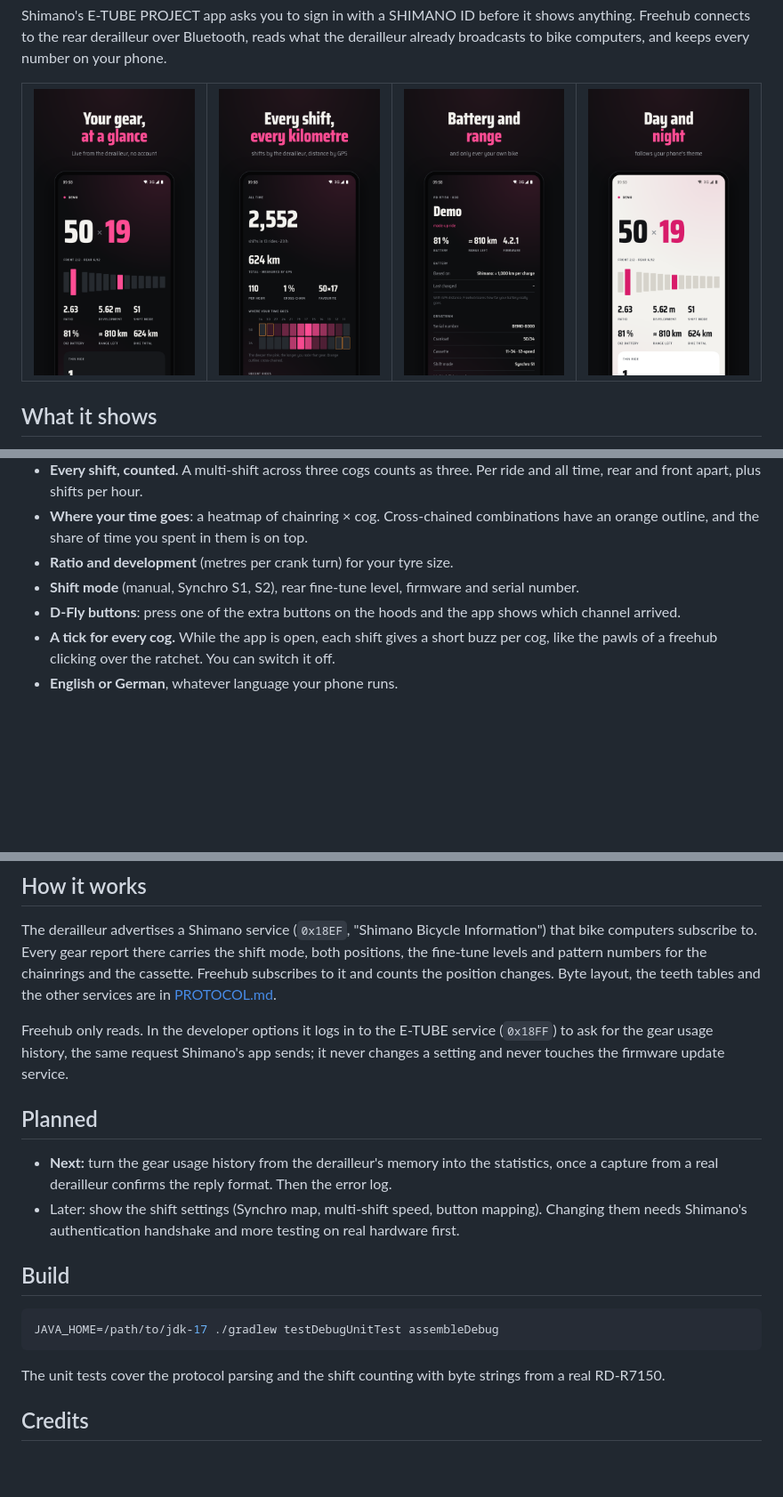
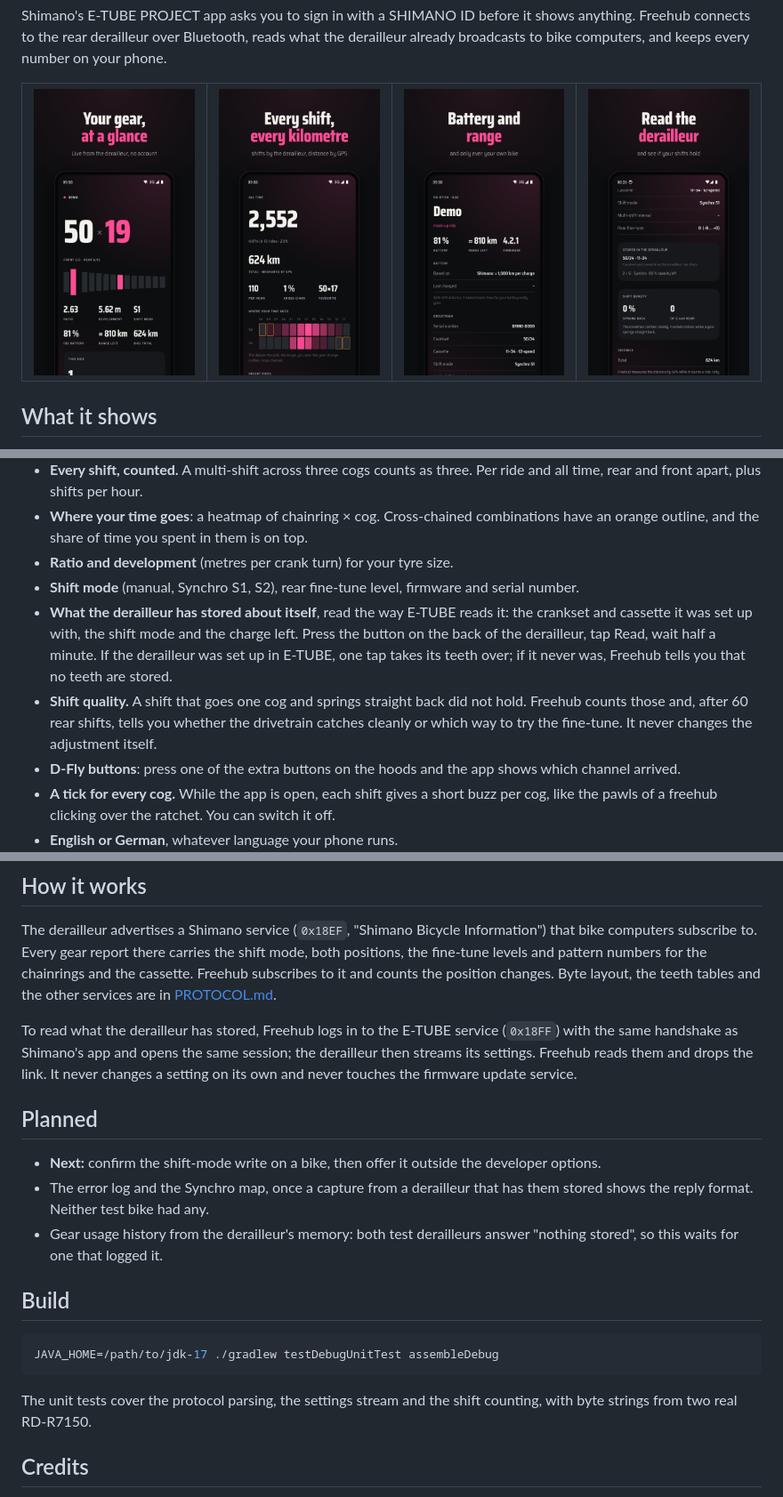
Before and after one commit to BrickyStudios/freehub, a Markdown page: README.md, 3 parts joined by grey strips. Shown at 89% size. Rendered like a GitHub page; pictures changed too: docs/bilder/4-derailleur.png (added), docs/bilder/4-light.png (deleted); blank space fills up the shorter version.

````diff
--- a/README.md
+++ b/README.md
@@ -18,7 +18,7 @@
 
 Shimano's E-TUBE PROJECT app asks you to sign in with a SHIMANO ID before it shows anything. Freehub connects to the rear derailleur over Bluetooth, reads what the derailleur already broadcasts to bike computers, and keeps every number on your phone.
 
-| ![Current gear as 50 × 19 with battery, range left and the bike’s total distance below](docs/bilder/1-live.png) | ![All-time shift count, distance by GPS and a heatmap of gear usage](docs/bilder/2-stats.png) | ![Battery, range left and drivetrain of the bike](docs/bilder/3-bike.png) | ![The live screen in the light theme](docs/bilder/4-light.png) |
+| ![Current gear as 50 × 19 with battery, range left and the bike’s total distance below](docs/bilder/1-live.png) | ![All-time shift count, distance by GPS and a heatmap of gear usage](docs/bilder/2-stats.png) | ![Battery, range left and drivetrain of the bike](docs/bilder/3-bike.png) | ![The crankset and cassette stored in the derailleur, and the shift quality: 0 of 2,448 rear shifts sprang back](docs/bilder/4-derailleur.png) |
 |---|---|---|---|
 
 ## What it shows
@@ -30,6 +30,8 @@ Shimano's E-TUBE PROJECT app asks you to sign in with a SHIMANO ID before it sho
 - **Where your time goes**: a heatmap of chainring × cog. Cross-chained combinations have an orange outline, and the share of time you spent in them is on top.
 - **Ratio and development** (metres per crank turn) for your tyre size.
 - **Shift mode** (manual, Synchro S1, S2), rear fine-tune level, firmware and serial number.
+- **What the derailleur has stored about itself**, read the way E-TUBE reads it: the crankset and cassette it was set up with, the shift mode and the charge left. Press the button on the back of the derailleur, tap Read, wait half a minute. If the derailleur was set up in E-TUBE, one tap takes its teeth over; if it never was, Freehub tells you that no teeth are stored.
+- **Shift quality.** A shift that goes one cog and springs straight back did not hold. Freehub counts those and, after 60 rear shifts, tells you whether the drivetrain catches cleanly or which way to try the fine-tune. It never changes the adjustment itself.
 - **D-Fly buttons**: press one of the extra buttons on the hoods and the app shows which channel arrived.
 - **A tick for every cog.** While the app is open, each shift gives a short buzz per cog, like the pawls of a freehub clicking over the ratchet. You can switch it off.
 - **English or German**, whatever language your phone runs.
@@ -77,12 +79,13 @@ Android 8.0 or newer, no Google services needed. Updates come through the app (s
 
 The derailleur advertises a Shimano service (`0x18EF`, "Shimano Bicycle Information") that bike computers subscribe to. Every gear report there carries the shift mode, both positions, the fine-tune levels and pattern numbers for the chainrings and the cassette. Freehub subscribes to it and counts the position changes. Byte layout, the teeth tables and the other services are in [PROTOCOL.md](PROTOCOL.md).
 
-Freehub only reads. In the developer options it logs in to the E-TUBE service (`0x18FF`) to ask for the gear usage history, the same request Shimano's app sends; it never changes a setting and never touches the firmware update service.
+To read what the derailleur has stored, Freehub logs in to the E-TUBE service (`0x18FF`) with the same handshake as Shimano's app and opens the same session; the derailleur then streams its settings. Freehub reads them and drops the link. It never changes a setting on its own and never touches the firmware update service.
 
 ## Planned
 
-- **Next:** turn the gear usage history from the derailleur's memory into the statistics, once a capture from a real derailleur confirms the reply format. Then the error log.
-- Later: show the shift settings (Synchro map, multi-shift speed, button mapping). Changing them needs Shimano's authentication handshake and more testing on real hardware first.
+- **Next:** confirm the shift-mode write on a bike, then offer it outside the developer options.
+- The error log and the Synchro map, once a capture from a derailleur that has them stored shows the reply format. Neither test bike had any.
+- Gear usage history from the derailleur's memory: both test derailleurs answer "nothing stored", so this waits for one that logged it.
 
 ## Build
 
@@ -90,7 +93,7 @@ Freehub only reads. In the developer options it logs in to the E-TUBE service (`
 JAVA_HOME=/path/to/jdk-17 ./gradlew testDebugUnitTest assembleDebug
 ```
 
-The unit tests cover the protocol parsing and the shift counting with byte strings from a real RD-R7150.
+The unit tests cover the protocol parsing, the settings stream and the shift counting, with byte strings from two real RD-R7150.
 
 ## Credits
 
````
Also changed, not shown: other parts of README.md (+1 -1 lines), PROTOCOL.md (+49 -42 lines), docs/bilder/app/derailleur-en-dark.png (added), 5 other files.
